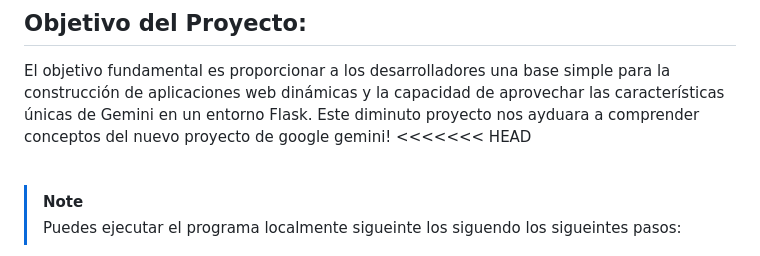
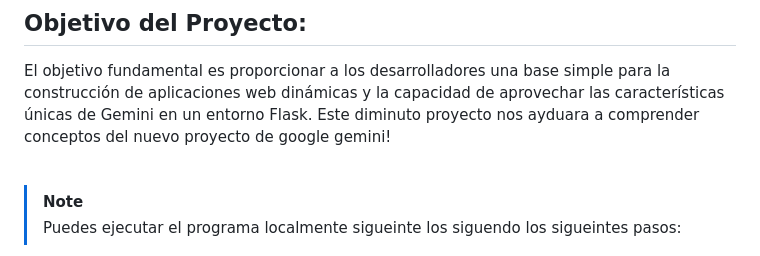
Before and after one commit to titooDiaz/PROYECTO-DE-FLASK-INTEGRADO-CON-GEMINI, a Markdown page: README.md, the part around the change. GitHub-like rendering.

```diff
--- a/README.md
+++ b/README.md
@@ -17,7 +17,6 @@ Con el respaldo de Flask y la integración con Gemini, el proyecto está diseña
 
 El objetivo fundamental es proporcionar a los desarrolladores una base simple para la construcción de aplicaciones web dinámicas y la capacidad de aprovechar las características únicas de Gemini en un entorno Flask.
 Este diminuto proyecto nos ayduara a comprender conceptos del nuevo proyecto de google gemini!
-<<<<<<< HEAD
 
 <br>
 
```
